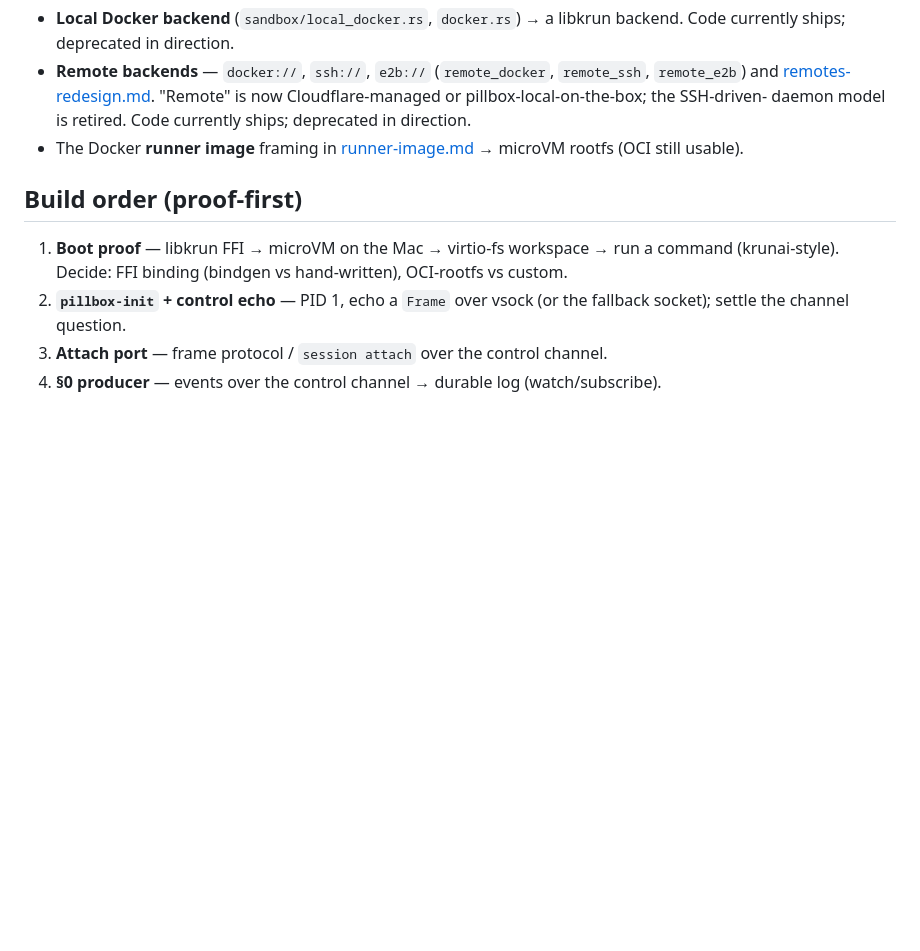
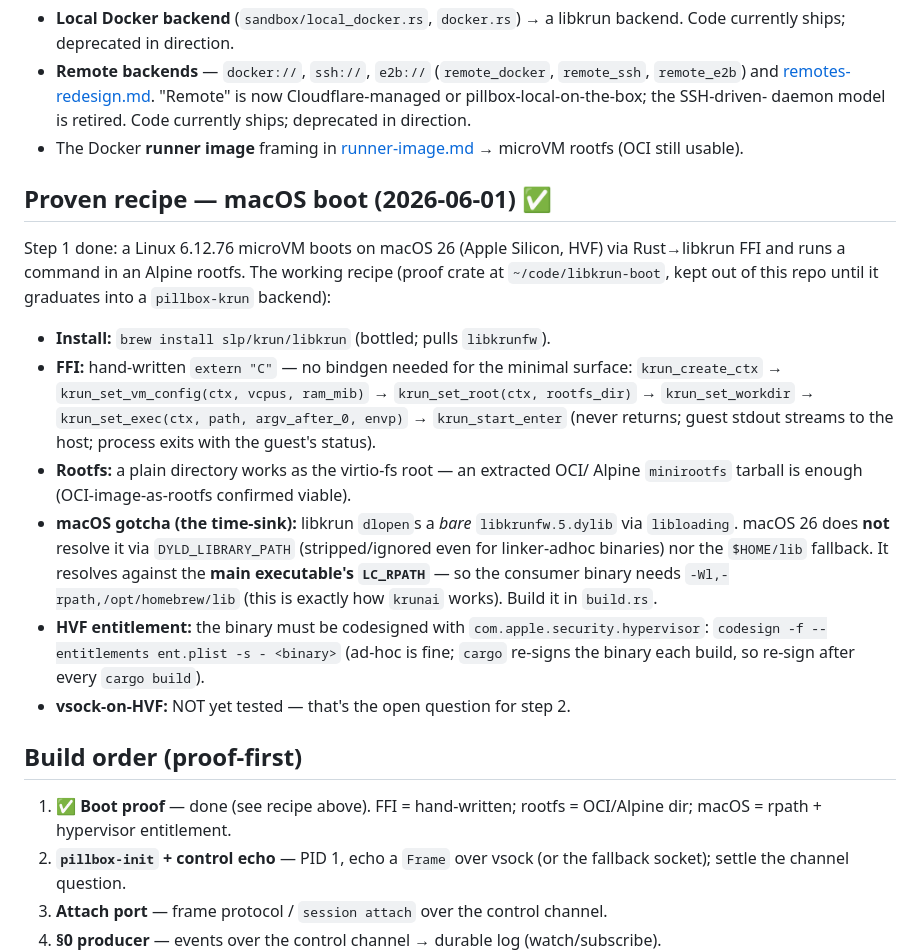
Before and after one commit to vu1n/pillbox, a Markdown page: docs/libkrun-sandbox.md, the part around the change. GitHub-like rendering; blank space fills up the shorter version.

Commit message:
docs(libkrun): boot proof GREEN on macOS — record the proven recipe
Step 1 done: Linux 6.12.76 microVM boots on macOS 26 (HVF, Apple Silicon) via
Rust→libkrun FFI, runs an Alpine rootfs, returns clean. Recipe captured in the
spec: brew slp/krun/libkrun; hand-written extern C (6 calls); OCI/Alpine dir as
virtio-fs root; the macOS time-sink — libkrun dlopens a bare libkrunfw.5.dylib
that resolves only via the main binary's LC_RPATH (-Wl,-rpath,/opt/homebrew/lib),
NOT DYLD_LIBRARY_PATH; codesign with com.apple.security.hypervisor. vsock-on-HVF
is the open question for step 2. Proof crate kept at ~/code/libkrun-boot until it
graduates into a pillbox-krun backend.

```diff
--- a/docs/libkrun-sandbox.md
+++ b/docs/libkrun-sandbox.md
@@ -126,11 +126,37 @@ ports by swapping only the bottom:
 - The Docker **runner image** framing in [runner-image.md](./runner-image.md) →
   microVM rootfs (OCI still usable).
 
+## Proven recipe — macOS boot (2026-06-01) ✅
+
+Step 1 done: a Linux 6.12.76 microVM boots on macOS 26 (Apple Silicon, HVF) via
+Rust→libkrun FFI and runs a command in an Alpine rootfs. The working recipe
+(proof crate at `~/code/libkrun-boot`, kept out of this repo until it graduates
+into a `pillbox-krun` backend):
+
+- **Install:** `brew install slp/krun/libkrun` (bottled; pulls `libkrunfw`).
+- **FFI:** hand-written `extern "C"` — no bindgen needed for the minimal surface:
+  `krun_create_ctx` → `krun_set_vm_config(ctx, vcpus, ram_mib)` →
+  `krun_set_root(ctx, rootfs_dir)` → `krun_set_workdir` →
+  `krun_set_exec(ctx, path, argv_after_0, envp)` → `krun_start_enter` (never
+  returns; guest stdout streams to the host; process exits with the guest's status).
+- **Rootfs:** a plain directory works as the virtio-fs root — an extracted OCI/
+  Alpine `minirootfs` tarball is enough (OCI-image-as-rootfs confirmed viable).
+- **macOS gotcha (the time-sink):** libkrun `dlopen`s a *bare* `libkrunfw.5.dylib`
+  via `libloading`. macOS 26 does **not** resolve it via `DYLD_LIBRARY_PATH`
+  (stripped/ignored even for linker-adhoc binaries) nor the `$HOME/lib` fallback.
+  It resolves against the **main executable's `LC_RPATH`** — so the consumer
+  binary needs `-Wl,-rpath,/opt/homebrew/lib` (this is exactly how `krunai`
+  works). Build it in `build.rs`.
+- **HVF entitlement:** the binary must be codesigned with
+  `com.apple.security.hypervisor`:
+  `codesign -f --entitlements ent.plist -s - <binary>` (ad-hoc is fine; `cargo`
+  re-signs the binary each build, so re-sign after every `cargo build`).
+- **vsock-on-HVF:** NOT yet tested — that's the open question for step 2.
+
 ## Build order (proof-first)
 
-1. **Boot proof** — libkrun FFI → microVM on the Mac → virtio-fs workspace → run
-   a command (krunai-style). Decide: FFI binding (bindgen vs hand-written),
-   OCI-rootfs vs custom.
+1. ✅ **Boot proof** — done (see recipe above). FFI = hand-written; rootfs =
+   OCI/Alpine dir; macOS = rpath + hypervisor entitlement.
 2. **`pillbox-init` + control echo** — PID 1, echo a `Frame` over vsock (or the
    fallback socket); settle the channel question.
 3. **Attach port** — frame protocol / `session attach` over the control channel.
```
